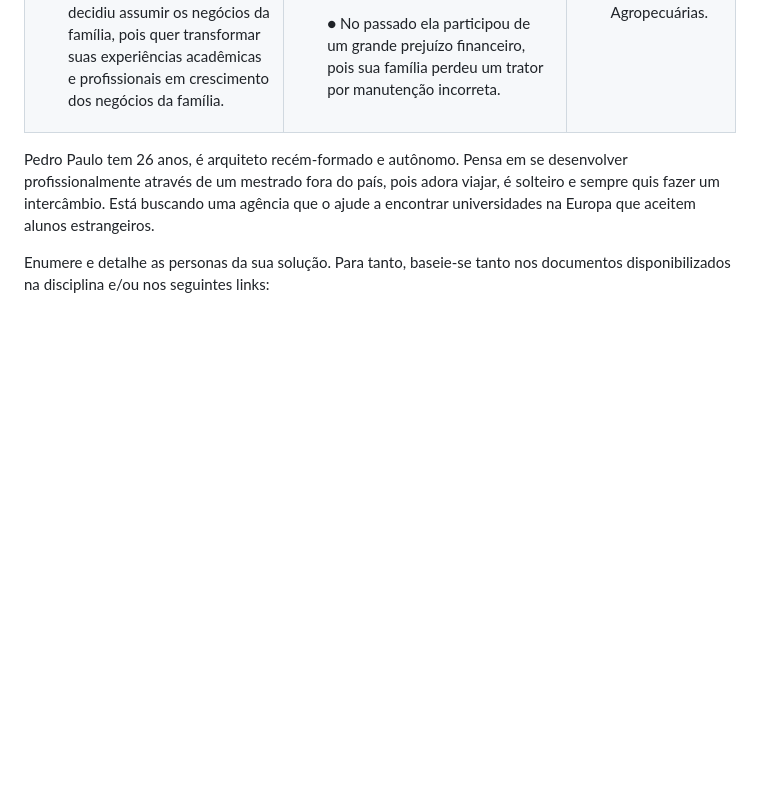
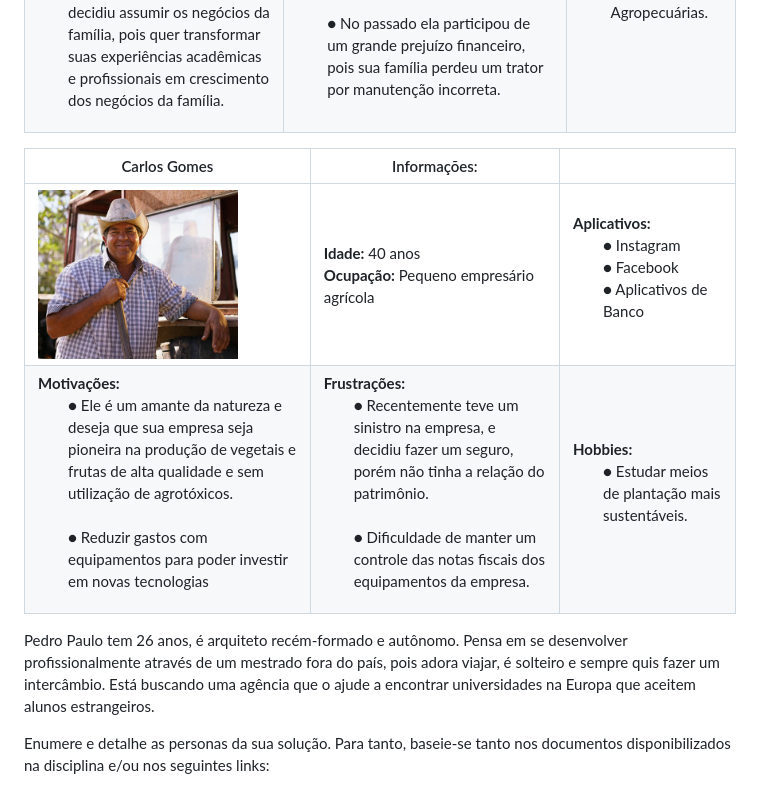
Before and after one commit to ICEI-PUC-Minas-PMV-ADS/pmv-ads-2022-2-e2-proj-int-t5-projeto-agricont, a Markdown page: docs/02-Especificação do Projeto.md, the part around the change. Drawn GitHub-style; pictures changed too: docs/img/carlos.png (added); blank space fills up the shorter version.

Commit message:
atualização persona Carlos

```diff
--- a/docs/02-Especificação do Projeto.md
+++ b/docs/02-Especificação do Projeto.md
@@ -12,6 +12,13 @@ Apresente uma visão geral do que será abordado nesta parte do documento, enume
 |--------------------|------------------------------------|----------------------------------------|
 |<img src="img/Susy.jpg" width = 200 >| **Idade:** 29 anos <br> **Ocupação:** Engenheira Agrônoma, Gerente na propriedade da família.|**Aplicativos:**<br><ul>● Instagram <br>● WhatsApp <br>● Facebook <br>● NFS-e App <br>● Aplicativo de Banco</ul>|
 |**Motivações:**<br><ul>● Apaixonada pela profissão decidiu cursar agronomia, pois desde pequena sempre teve contato com a rotina de trabalho no sítio da família, que planta hortaliças;  <br><br>● Após sair do seu último emprego em corporação, decidiu assumir os negócios da família, pois quer transformar suas experiências acadêmicas e profissionais em crescimento dos negócios da família. </ul>|**Frustrações:**<br><ul>● Precisa solicitar um financiamento no Banco para adquirir uma nova máquina, porém como sua família não tem um controle patrimonial ela não consegue saber o que exatamente pode dar de garantia para a instituição;  <br><br>● No passado ela participou de um grande prejuízo financeiro, pois sua família perdeu um trator por manutenção incorreta.|**Hobbies:**<br><ul>● Andar a cavalo; <br>● Tocar violão;  <br>● Participar de Feiras Agropecuárias.</ul>|
+
+
+|    Carlos Gomes  | Informações:                       |                                        |
+|--------------------|------------------------------------|----------------------------------------|
+|<img src="img/carlos.png" width = 200 >| **Idade:** 40 anos <br> **Ocupação:** Pequeno empresário agrícola|**Aplicativos:**<br><ul>● Instagram <br>● Facebook <br>● Aplicativos de Banco</ul>|
+|**Motivações:**<br><ul>● Ele é um amante da natureza e deseja que sua empresa seja pioneira na produção de vegetais e frutas de alta qualidade e sem utilização de agrotóxicos. <br><br>● Reduzir gastos com equipamentos para poder investir em novas tecnologias </ul>|**Frustrações:**<br><ul>● Recentemente teve um sinistro na empresa, e decidiu fazer um seguro, porém não tinha a relação do patrimônio. <br><br>● Dificuldade de manter um controle das notas fiscais dos equipamentos da empresa.|**Hobbies:**<br><ul>● Estudar meios de plantação mais sustentáveis. </ul>|
+
 
 
 Pedro Paulo tem 26 anos, é arquiteto recém-formado e autônomo. Pensa em se desenvolver profissionalmente através de um mestrado fora do país, pois adora viajar, é solteiro e sempre quis fazer um intercâmbio. Está buscando uma agência que o ajude a encontrar universidades na Europa que aceitem alunos estrangeiros.
```
